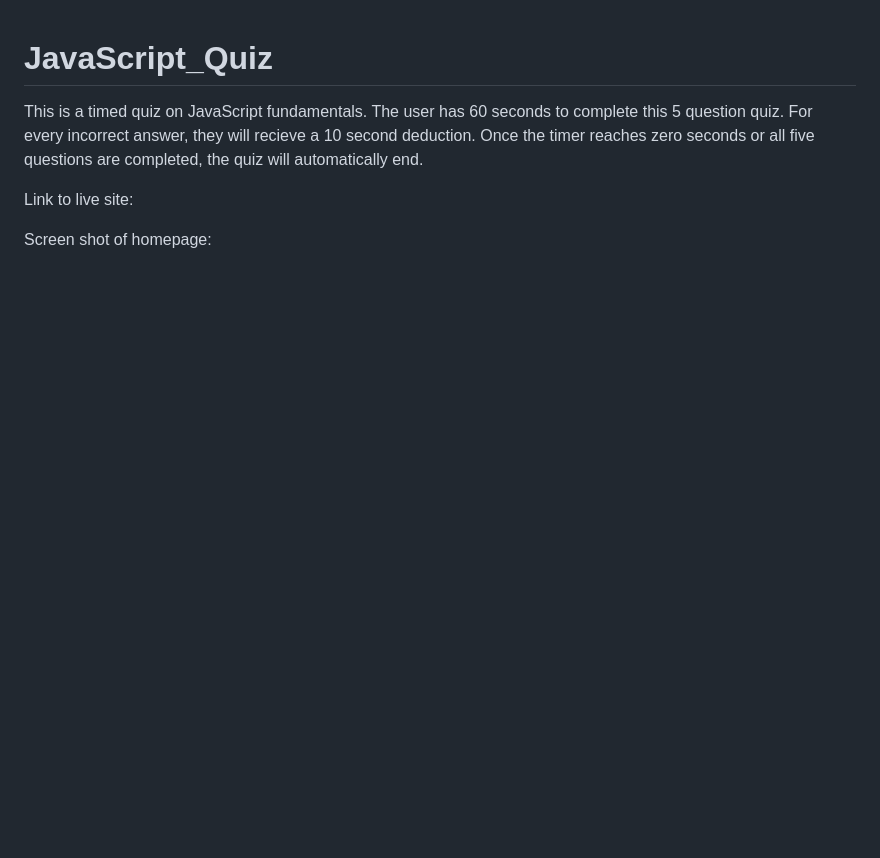
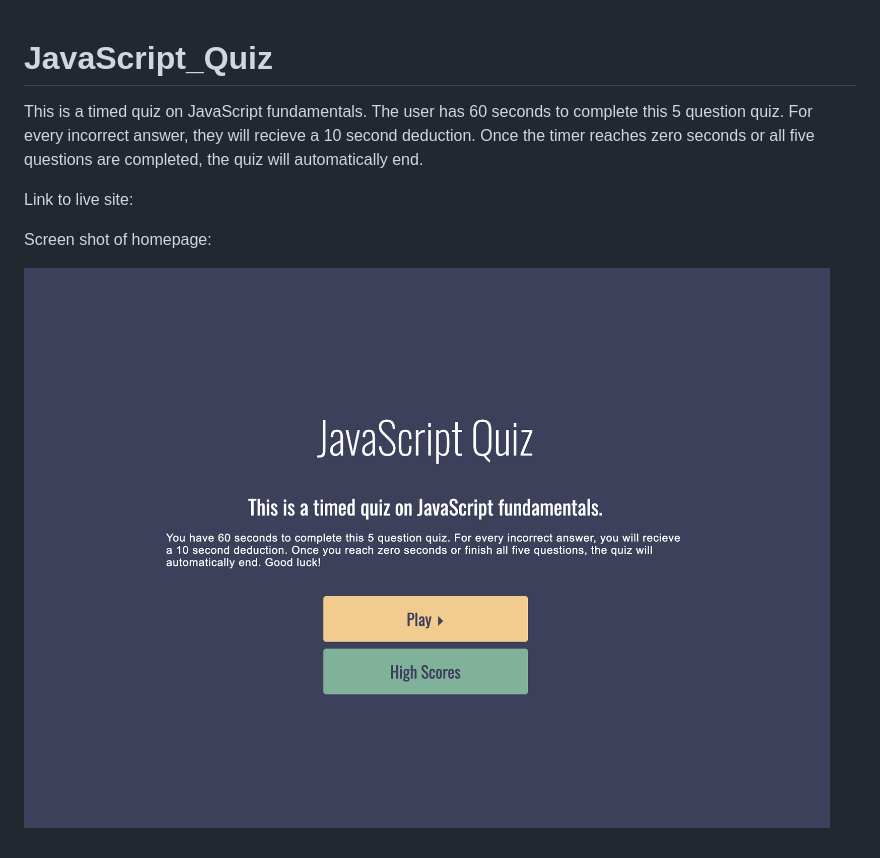
Before and after one commit to AF-cmdZ/JavaScript_Quiz, a Markdown page: README.md, the part around the change. GitHub-like rendering; pictures changed too: images/screen-shot.png (added); blank space fills up the shorter version.

Commit message:
updated Readme.md with screenshot

```diff
--- a/README.md
+++ b/README.md
@@ -5,3 +5,5 @@ This is a timed quiz on JavaScript fundamentals. The user has 60 seconds to comp
 Link to live site:
 
 Screen shot of homepage:
+
+![Javascript Quiz homepage](images/screen-shot.png "javascript quiz")
```
Also changed, not shown: 1 other file.
